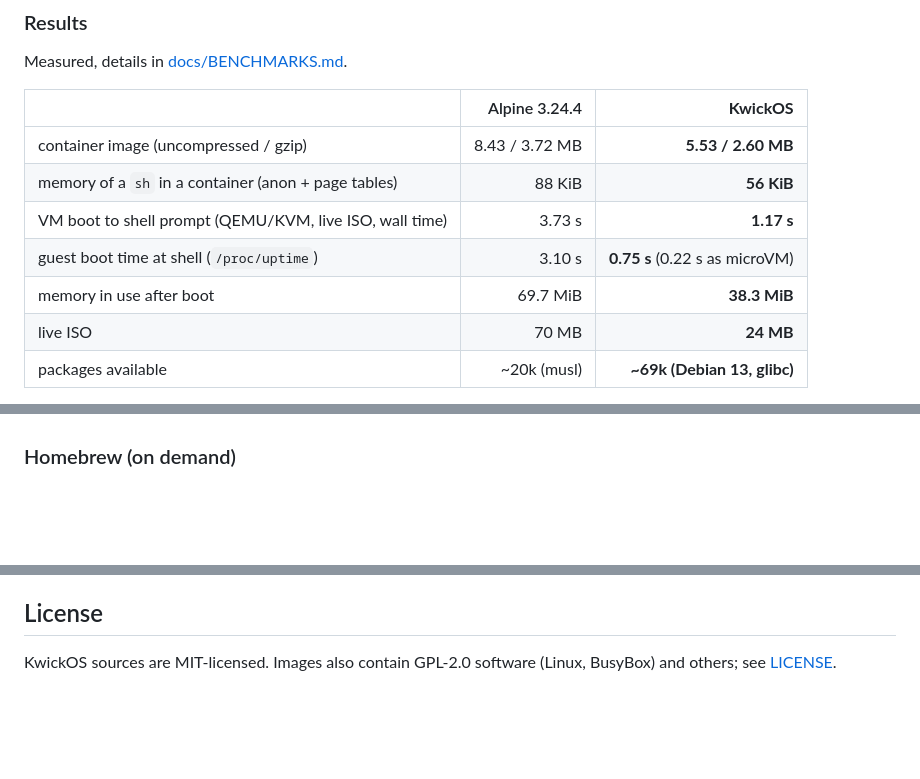
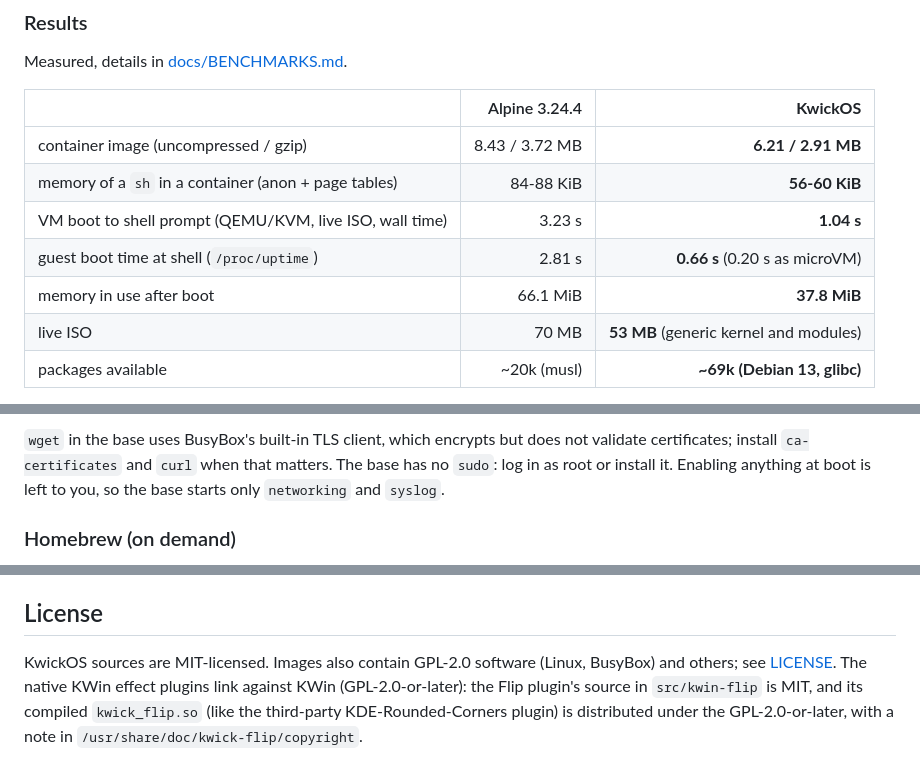
Before and after one commit to metaspartan/kwickos, a Markdown page: README.md, 3 parts joined by grey strips. GitHub-like rendering; blank space fills up the shorter version.

```diff
--- a/README.md
+++ b/README.md
@@ -45,12 +45,12 @@ Measured, details in [docs/BENCHMARKS.md](docs/BENCHMARKS.md).
 
 | | Alpine 3.24.4 | **KwickOS** |
 |---|---:|---:|
-| container image (uncompressed / gzip) | 8.43 / 3.72 MB | **5.53 / 2.60 MB** |
-| memory of a `sh` in a container (anon + page tables) | 88 KiB | **56 KiB** |
-| VM boot to shell prompt (QEMU/KVM, live ISO, wall time) | 3.73 s | **1.17 s** |
-| guest boot time at shell (`/proc/uptime`) | 3.10 s | **0.75 s** (0.22 s as microVM) |
-| memory in use after boot | 69.7 MiB | **38.3 MiB** |
-| live ISO | 70 MB | **24 MB** |
+| container image (uncompressed / gzip) | 8.43 / 3.72 MB | **6.21 / 2.91 MB** |
+| memory of a `sh` in a container (anon + page tables) | 84-88 KiB | **56-60 KiB** |
+| VM boot to shell prompt (QEMU/KVM, live ISO, wall time) | 3.23 s | **1.04 s** |
+| guest boot time at shell (`/proc/uptime`) | 2.81 s | **0.66 s** (0.20 s as microVM) |
+| memory in use after boot | 66.1 MiB | **37.8 MiB** |
+| live ISO | 70 MB | **53 MB** (generic kernel and modules) |
 | packages available | ~20k (musl) | **~69k (Debian 13, glibc)** |
 
 Real software from the Debian archive passes a 31-package compatibility matrix (PostgreSQL 17, MariaDB 11.8, Docker, OpenJDK 21,
@@ -419,3 +451,7 @@ vi /etc/network/interfaces                 # ifupdown syntax (DHCP on eth0 by de
+`wget` in the base uses BusyBox's built-in TLS client, which encrypts but does not validate certificates; install `ca-certificates` and
+`curl` when that matters. The base has no `sudo`: log in as root or install it. Enabling anything at boot is left to you, so the base
+starts only `networking` and `syslog`.
+
 ### Homebrew (on demand)
 
 `kwick-brew install` sets up [Homebrew](https://brew.sh) (Linuxbrew) at `/home/linuxbrew/.linuxbrew` using the official installer. Nothing
@@ -482,3 +518,6 @@ The kernel version is pinned in [`KERNEL_VERSION`](KERNEL_VERSION); the build ve
 ## License
 
 KwickOS sources are MIT-licensed. Images also contain GPL-2.0 software (Linux, BusyBox) and others; see [LICENSE](LICENSE).
+The native KWin effect plugins link against KWin (GPL-2.0-or-later): the Flip plugin's source in `src/kwin-flip` is MIT, and its compiled
+`kwick_flip.so` (like the third-party KDE-Rounded-Corners plugin) is distributed under the GPL-2.0-or-later, with a note in
+`/usr/share/doc/kwick-flip/copyright`.
```
Also changed, not shown: other parts of README.md (+33 -1 lines), docs/img/kfetch.png (added), 5 other files.
